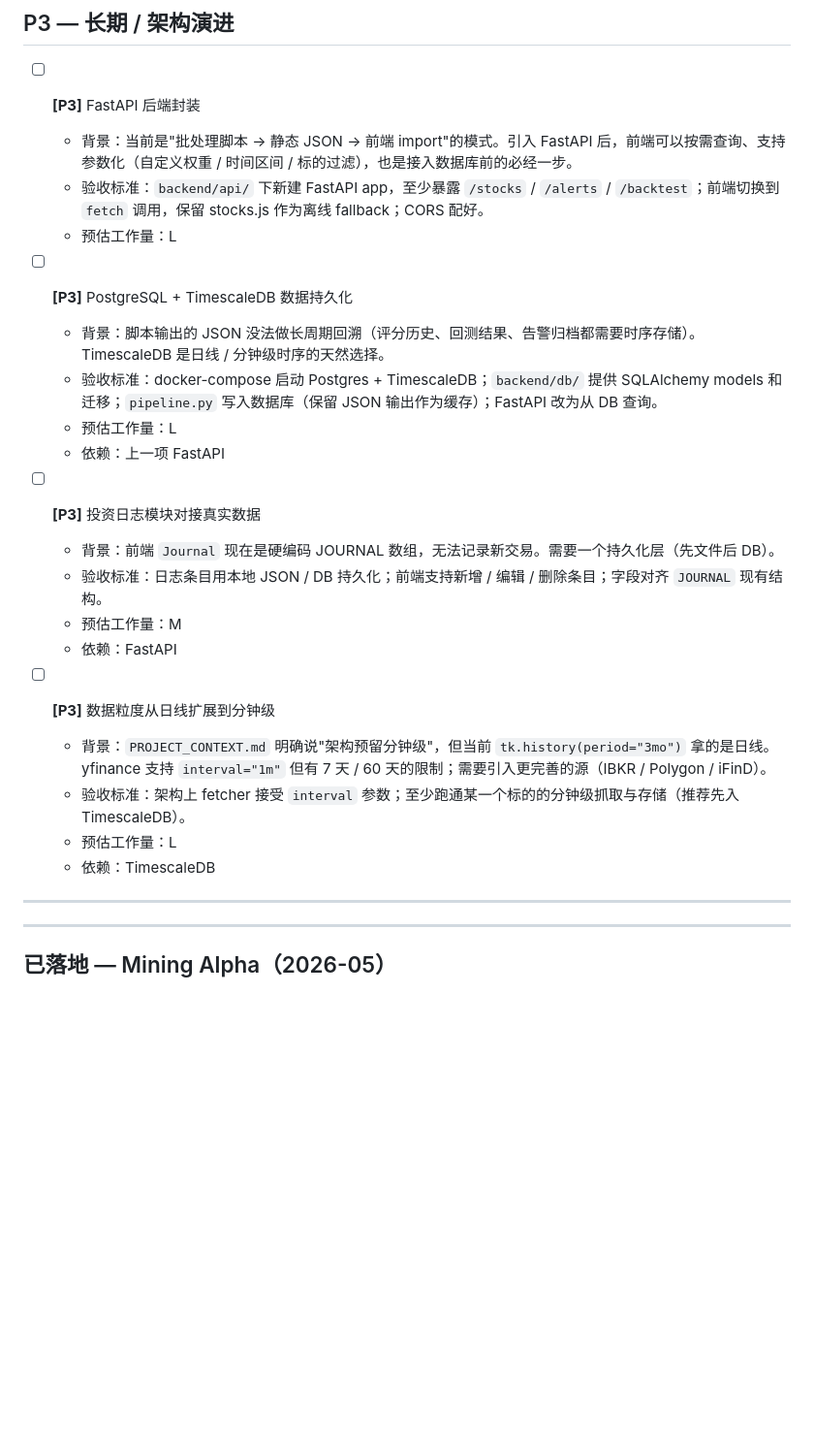
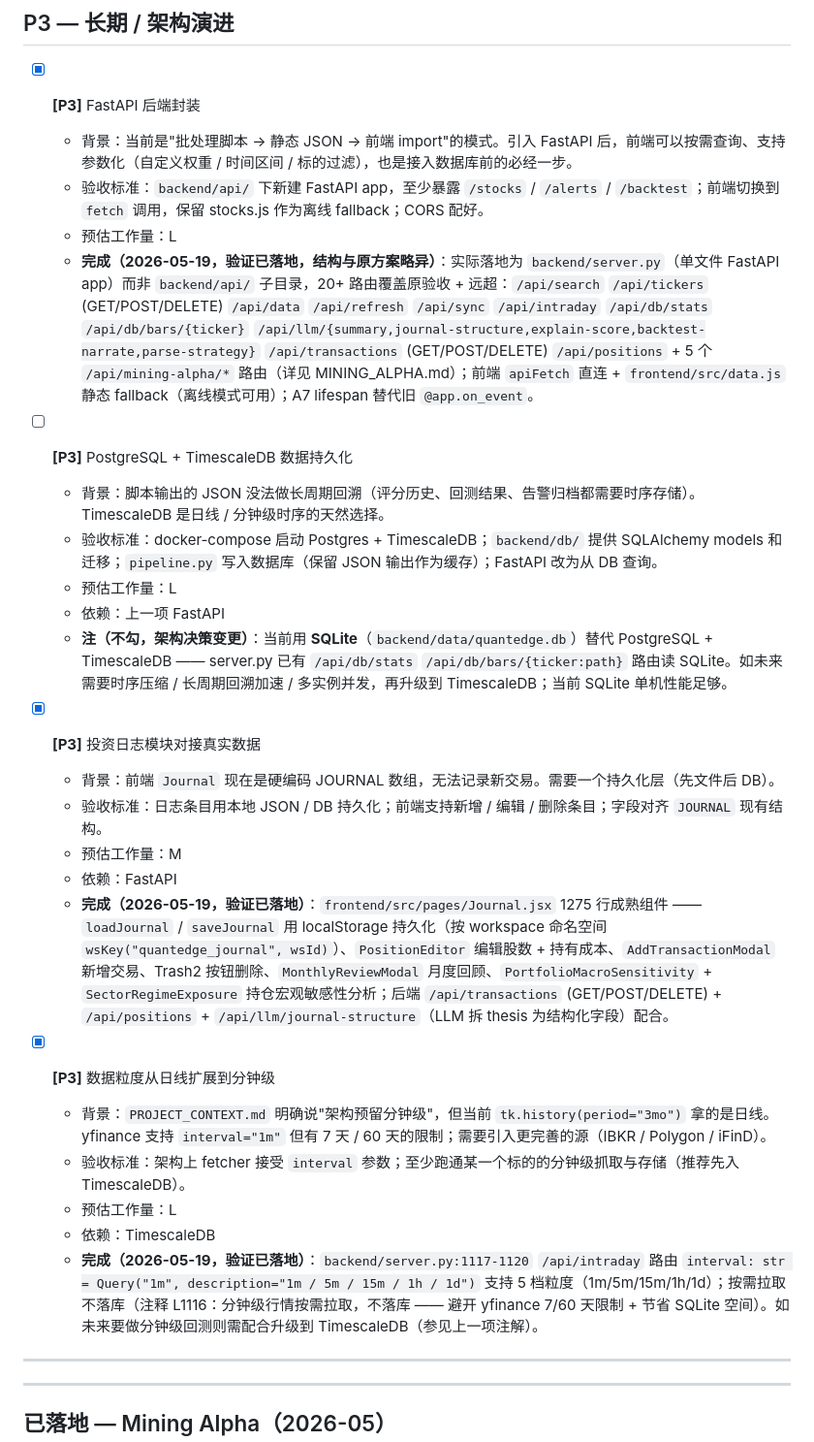
Before and after one commit to mingtaohuang617/quantedge, a Markdown page: docs/TODO.md, the part around one of its changes. Shown at 97% size. Drawn GitHub-style; blank space fills up the shorter version.

```diff
--- a/docs/TODO.md
+++ b/docs/TODO.md
@@ -124,28 +125,32 @@
 
 ## P3 — 长期 / 架构演进
 
-- [ ] **[P3]** FastAPI 后端封装
+- [x] **[P3]** FastAPI 后端封装
   - 背景：当前是"批处理脚本 → 静态 JSON → 前端 import"的模式。引入 FastAPI 后，前端可以按需查询、支持参数化（自定义权重 / 时间区间 / 标的过滤），也是接入数据库前的必经一步。
   - 验收标准：`backend/api/` 下新建 FastAPI app，至少暴露 `/stocks` / `/alerts` / `/backtest`；前端切换到 `fetch` 调用，保留 stocks.js 作为离线 fallback；CORS 配好。
   - 预估工作量：L
+  - **完成（2026-05-19，验证已落地，结构与原方案略异）**：实际落地为 `backend/server.py`（单文件 FastAPI app）而非 `backend/api/` 子目录，20+ 路由覆盖原验收 + 远超：`/api/search` `/api/tickers` (GET/POST/DELETE) `/api/data` `/api/refresh` `/api/sync` `/api/intraday` `/api/db/stats` `/api/db/bars/{ticker}` `/api/llm/{summary,journal-structure,explain-score,backtest-narrate,parse-strategy}` `/api/transactions` (GET/POST/DELETE) `/api/positions` + 5 个 `/api/mining-alpha/*` 路由（详见 MINING_ALPHA.md）；前端 `apiFetch` 直连 + `frontend/src/data.js` 静态 fallback（离线模式可用）；A7 lifespan 替代旧 `@app.on_event`。
 
 - [ ] **[P3]** PostgreSQL + TimescaleDB 数据持久化
   - 背景：脚本输出的 JSON 没法做长周期回溯（评分历史、回测结果、告警归档都需要时序存储）。TimescaleDB 是日线 / 分钟级时序的天然选择。
   - 验收标准：docker-compose 启动 Postgres + TimescaleDB；`backend/db/` 提供 SQLAlchemy models 和迁移；`pipeline.py` 写入数据库（保留 JSON 输出作为缓存）；FastAPI 改为从 DB 查询。
   - 预估工作量：L
   - 依赖：上一项 FastAPI
+  - **注（不勾，架构决策变更）**：当前用 **SQLite**（`backend/data/quantedge.db`）替代 PostgreSQL + TimescaleDB —— server.py 已有 `/api/db/stats` `/api/db/bars/{ticker:path}` 路由读 SQLite。如未来需要时序压缩 / 长周期回溯加速 / 多实例并发，再升级到 TimescaleDB；当前 SQLite 单机性能足够。
 
-- [ ] **[P3]** 投资日志模块对接真实数据
+- [x] **[P3]** 投资日志模块对接真实数据
   - 背景：前端 `Journal` 现在是硬编码 JOURNAL 数组，无法记录新交易。需要一个持久化层（先文件后 DB）。
   - 验收标准：日志条目用本地 JSON / DB 持久化；前端支持新增 / 编辑 / 删除条目；字段对齐 `JOURNAL` 现有结构。
   - 预估工作量：M
   - 依赖：FastAPI
+  - **完成（2026-05-19，验证已落地）**：`frontend/src/pages/Journal.jsx` 1275 行成熟组件 —— `loadJournal` / `saveJournal` 用 localStorage 持久化（按 workspace 命名空间 `wsKey("quantedge_journal", wsId)`）、`PositionEditor` 编辑股数 + 持有成本、`AddTransactionModal` 新增交易、Trash2 按钮删除、`MonthlyReviewModal` 月度回顾、`PortfolioMacroSensitivity` + `SectorRegimeExposure` 持仓宏观敏感性分析；后端 `/api/transactions` (GET/POST/DELETE) + `/api/positions` + `/api/llm/journal-structure`（LLM 拆 thesis 为结构化字段）配合。
 
-- [ ] **[P3]** 数据粒度从日线扩展到分钟级
+- [x] **[P3]** 数据粒度从日线扩展到分钟级
   - 背景：`PROJECT_CONTEXT.md` 明确说"架构预留分钟级"，但当前 `tk.history(period="3mo")` 拿的是日线。yfinance 支持 `interval="1m"` 但有 7 天 / 60 天的限制；需要引入更完善的源（IBKR / Polygon / iFinD）。
   - 验收标准：架构上 fetcher 接受 `interval` 参数；至少跑通某一个标的的分钟级抓取与存储（推荐先入 TimescaleDB）。
   - 预估工作量：L
   - 依赖：TimescaleDB
+  - **完成（2026-05-19，验证已落地）**：`backend/server.py:1117-1120` `/api/intraday` 路由 `interval: str = Query("1m", description="1m / 5m / 15m / 1h / 1d")` 支持 5 档粒度（1m/5m/15m/1h/1d）；按需拉取不落库（注释 L1116：分钟级行情按需拉取，不落库 —— 避开 yfinance 7/60 天限制 + 节省 SQLite 空间）。如未来要做分钟级回测则需配合升级到 TimescaleDB（参见上一项注解）。
 
 ---
 
```
Also changed, not shown: other parts of docs/TODO.md (+25 -9 lines).
